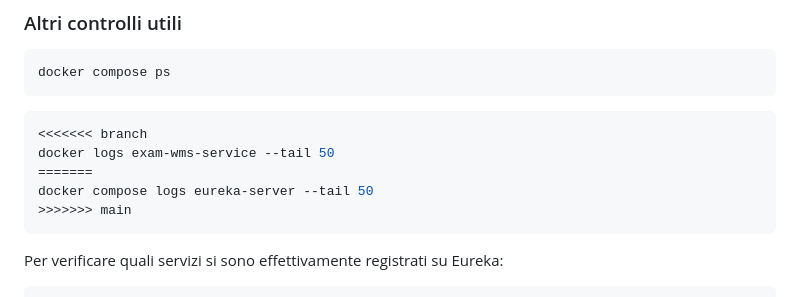
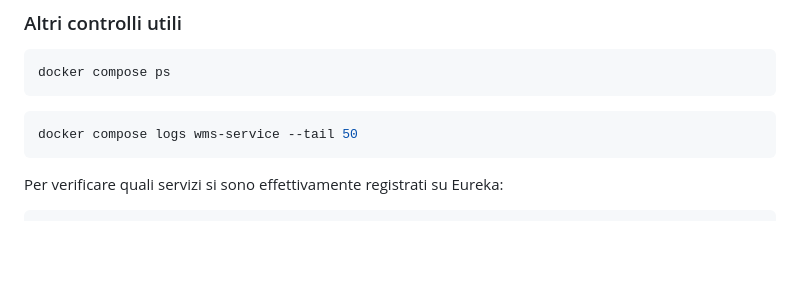
Before and after one commit to daubog44/spring-boot-dockerized, a Markdown page: README.md, the part around the change. Drawn GitHub-style; blank space fills up the shorter version.

Commit message:
README: i due conflitti rimasti, risolti con docker compose logs <servizio>
Co-Authored-By: Claude Opus 5 <noreply@anthropic.com>

````diff
--- a/README.md
+++ b/README.md
@@ -262,11 +262,7 @@ docker compose ps
 ```
 
 ```bash
-<<<<<<< branch
-docker logs exam-wms-service --tail 50
-=======
-docker compose logs eureka-server --tail 50
->>>>>>> main
+docker compose logs wms-service --tail 50
 ```
 
 Per verificare quali servizi si sono effettivamente registrati su Eureka:
````
